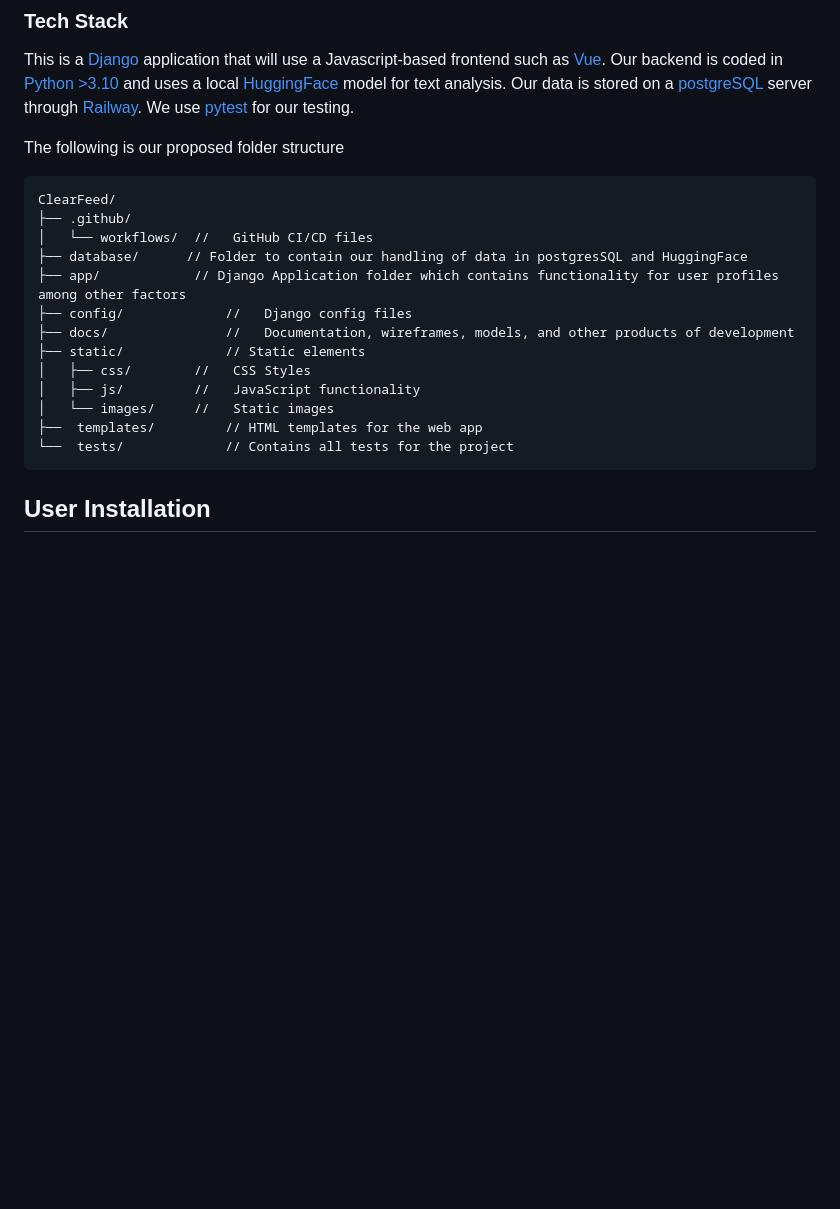
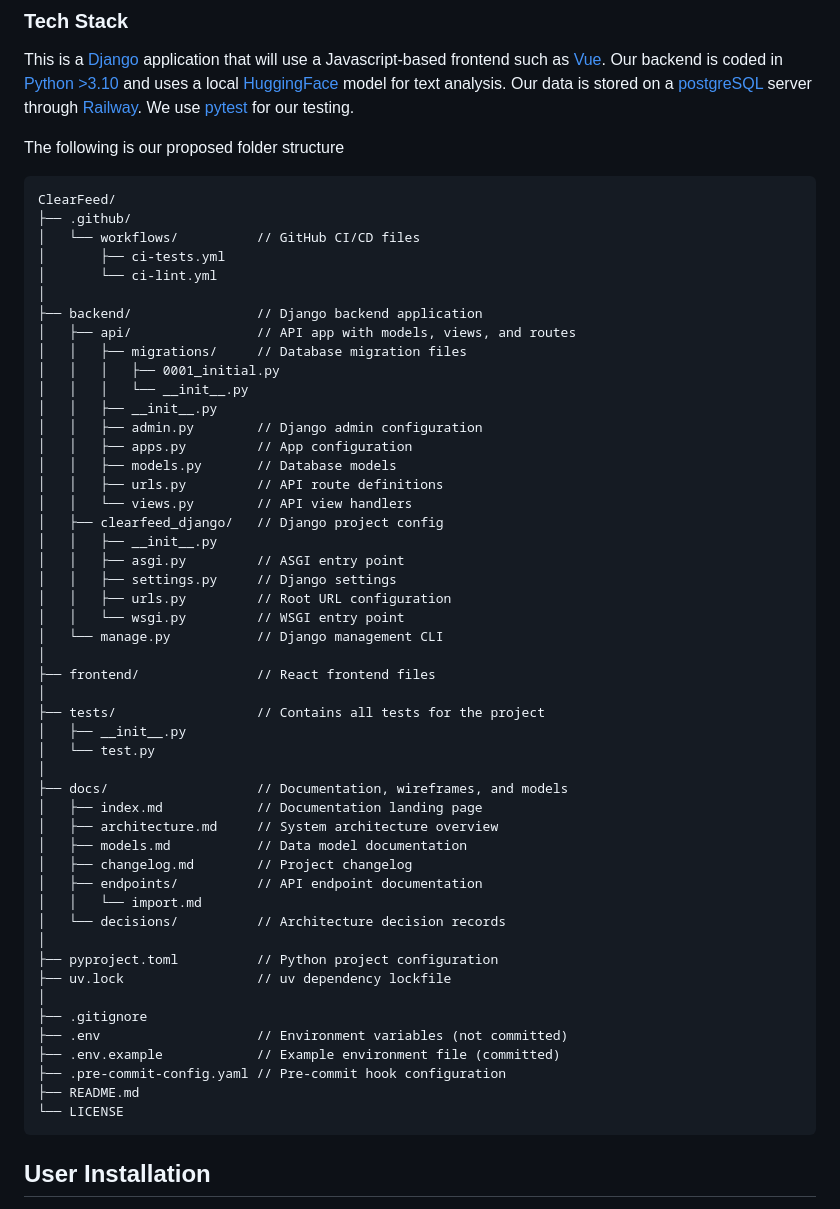
Before and after one commit to uchicago-capp-30320/ClearFeed, a Markdown page: README.md, the part around the change. Rendered like a GitHub page; blank space fills up the shorter version.

Commit message:
Updated file model for README

````diff
--- a/README.md
+++ b/README.md
@@ -30,17 +30,53 @@ The following is our proposed folder structure
 ```
 ClearFeed/
 ├── .github/
-│   └── workflows/  //   GitHub CI/CD files
-├── database/      // Folder to contain our handling of data in postgresSQL and HuggingFace
-├── app/            // Django Application folder which contains functionality for user profiles among other factors
-├── config/             //   Django config files
-├── docs/               //   Documentation, wireframes, models, and other products of development
-├── static/             // Static elements
-│   ├── css/        //   CSS Styles
-│   ├── js/         //   JavaScript functionality
-│   └── images/     //   Static images
-├──  templates/         // HTML templates for the web app
-└──  tests/             // Contains all tests for the project
+│   └── workflows/          // GitHub CI/CD files
+│       ├── ci-tests.yml
+│       └── ci-lint.yml
+│
+├── backend/                // Django backend application
+│   ├── api/                // API app with models, views, and routes
+│   │   ├── migrations/     // Database migration files
+│   │   │   ├── 0001_initial.py
+│   │   │   └── __init__.py
+│   │   ├── __init__.py
+│   │   ├── admin.py        // Django admin configuration
+│   │   ├── apps.py         // App configuration
+│   │   ├── models.py       // Database models
+│   │   ├── urls.py         // API route definitions
+│   │   └── views.py        // API view handlers
+│   ├── clearfeed_django/   // Django project config
+│   │   ├── __init__.py
+│   │   ├── asgi.py         // ASGI entry point
+│   │   ├── settings.py     // Django settings
+│   │   ├── urls.py         // Root URL configuration
+│   │   └── wsgi.py         // WSGI entry point
+│   └── manage.py           // Django management CLI
+│
+├── frontend/               // React frontend files
+│
+├── tests/                  // Contains all tests for the project
+│   ├── __init__.py
+│   └── test.py
+│
+├── docs/                   // Documentation, wireframes, and models
+│   ├── index.md            // Documentation landing page
+│   ├── architecture.md     // System architecture overview
+│   ├── models.md           // Data model documentation
+│   ├── changelog.md        // Project changelog
+│   ├── endpoints/          // API endpoint documentation
+│   │   └── import.md
+│   └── decisions/          // Architecture decision records
+│
+├── pyproject.toml          // Python project configuration
+├── uv.lock                 // uv dependency lockfile
+│
+├── .gitignore
+├── .env                    // Environment variables (not committed)
+├── .env.example            // Example environment file (committed)
+├── .pre-commit-config.yaml // Pre-commit hook configuration
+├── README.md
+└── LICENSE
 ```
 
 ## User Installation
````
